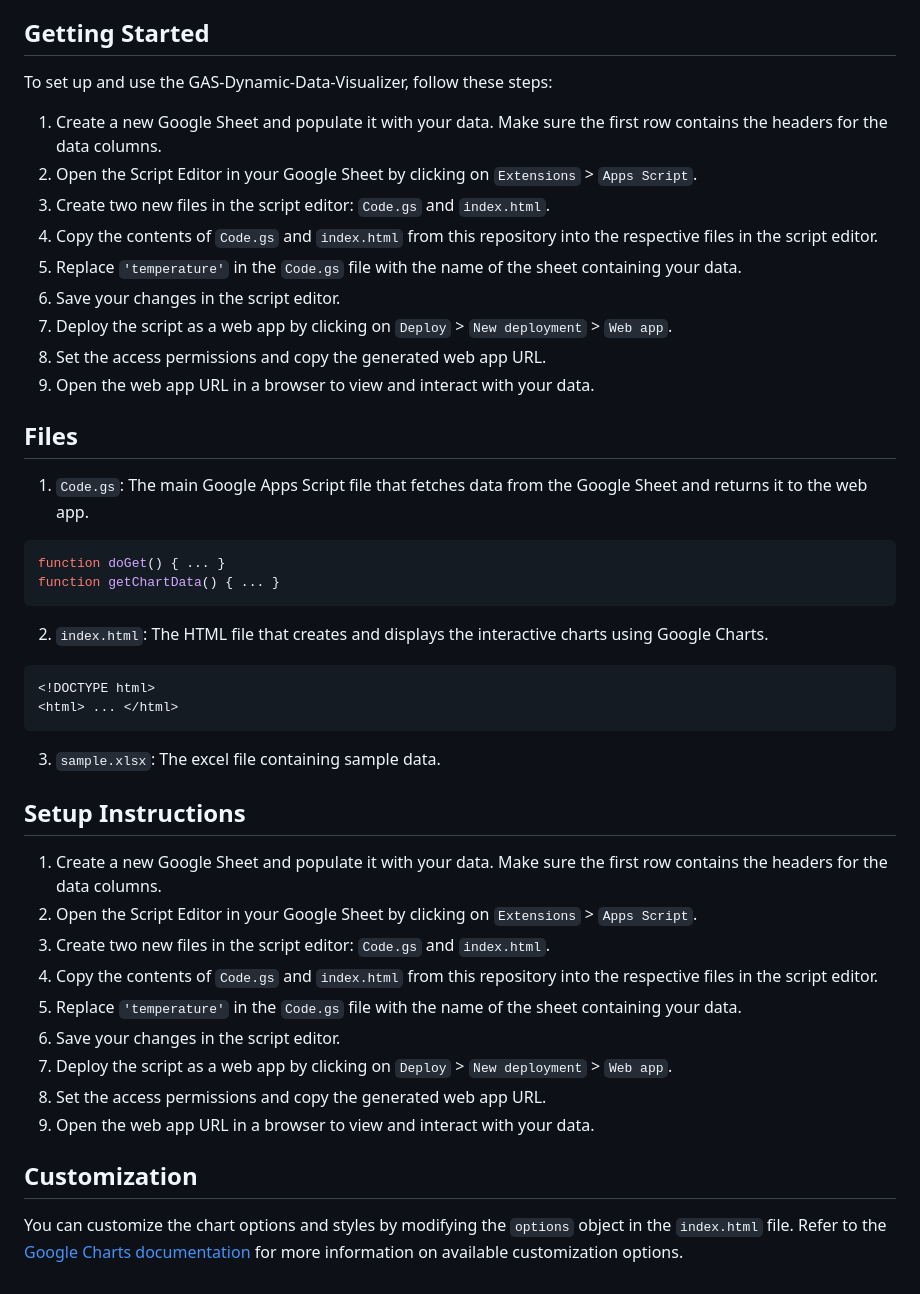
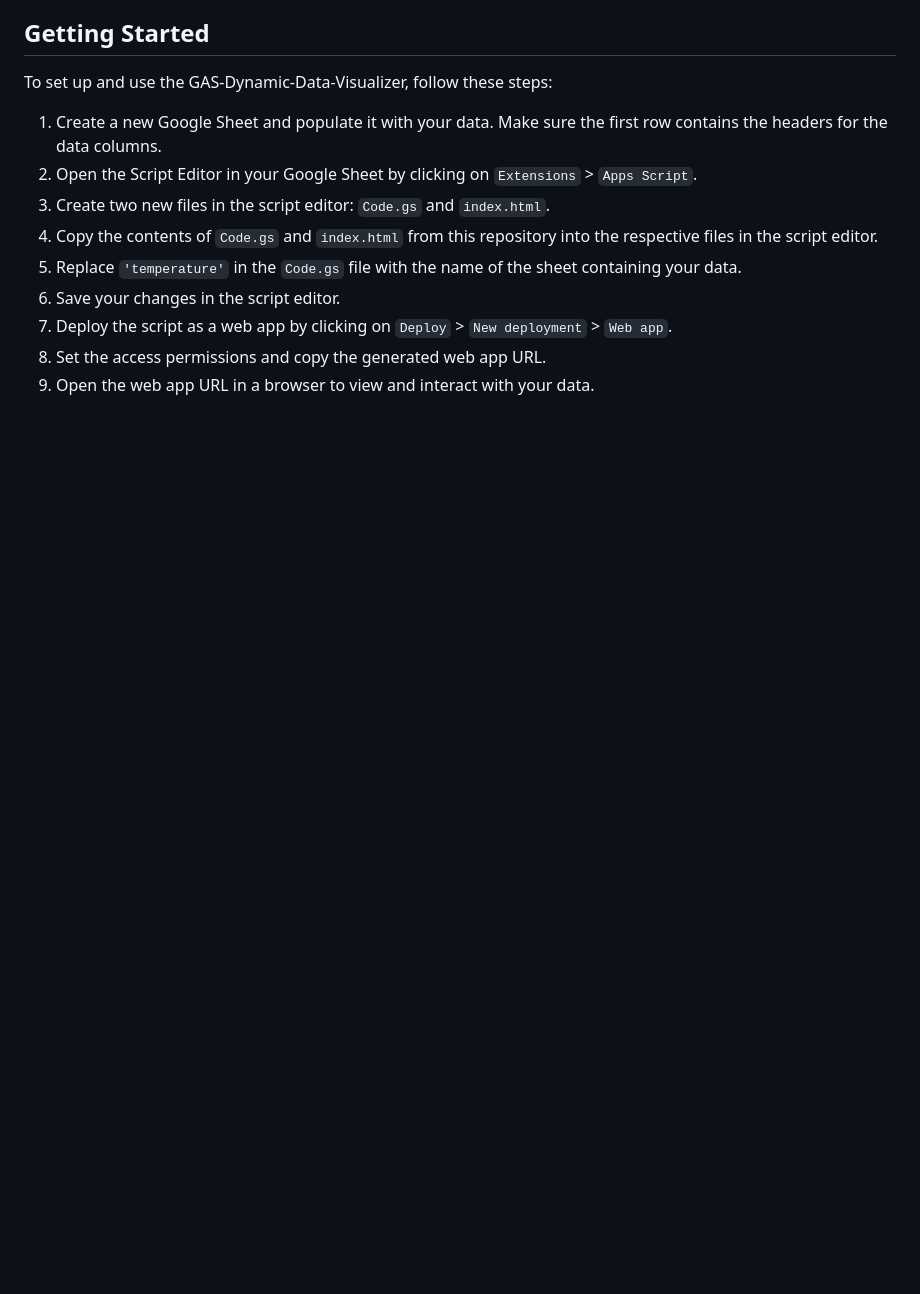
Before and after one commit to tr-o/GAS-Dynamic-Data-Visualizer, a Markdown page: README.md, the part around one of its changes. GitHub-like rendering; blank space fills up the shorter version.

````diff
--- a/README.md
+++ b/README.md
@@ -35,34 +65,3 @@ To set up and use the GAS-Dynamic-Data-Visualizer, follow these steps:
 7. Deploy the script as a web app by clicking on `Deploy` > `New deployment` > `Web app`.
 8. Set the access permissions and copy the generated web app URL.
 9. Open the web app URL in a browser to view and interact with your data.
-
-## Files
-
-1. `Code.gs`: The main Google Apps Script file that fetches data from the Google Sheet and returns it to the web app.
-```javascript
-function doGet() { ... }
-function getChartData() { ... }
-```
-2. `index.html`: The HTML file that creates and displays the interactive charts using Google Charts.
-```html
-<!DOCTYPE html>
-<html> ... </html>
-```
-
-3. `sample.xlsx`: The excel file containing sample data.
-
-## Setup Instructions
-
-1. Create a new Google Sheet and populate it with your data. Make sure the first row contains the headers for the data columns.
-2. Open the Script Editor in your Google Sheet by clicking on `Extensions` > `Apps Script`.
-3. Create two new files in the script editor: `Code.gs` and `index.html`.
-4. Copy the contents of `Code.gs` and `index.html` from this repository into the respective files in the script editor.
-5. Replace `'temperature'` in the `Code.gs` file with the name of the sheet containing your data.
-6. Save your changes in the script editor.
-7. Deploy the script as a web app by clicking on `Deploy` > `New deployment` > `Web app`.
-8. Set the access permissions and copy the generated web app URL.
-9. Open the web app URL in a browser to view and interact with your data.
-
-## Customization
-
-You can customize the chart options and styles by modifying the `options` object in the `index.html` file. Refer to the [Google Charts documentation](https://developers.google.com/chart/interactive/docs/gallery) for more information on available customization options.
````
Also changed, not shown: other parts of README.md (+37 -7 lines).
